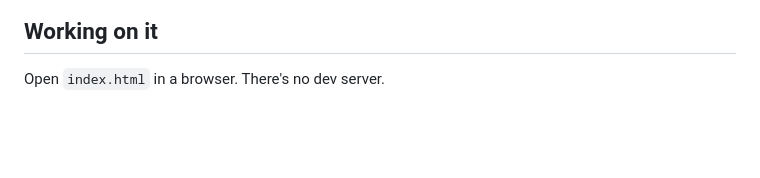
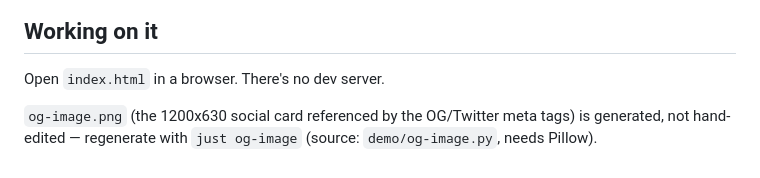
Before and after one commit to mathiasror/turbo-bible, a Markdown page: website/README.md, the part around the change. Rendered like a GitHub page; blank space fills up the shorter version.

```diff
--- a/website/README.md
+++ b/website/README.md
@@ -17,3 +17,7 @@ apex pointing at GitHub Pages (`185.199.108.153`, `.109.153`,
 ## Working on it
 
 Open `index.html` in a browser. There's no dev server.
+
+`og-image.png` (the 1200x630 social card referenced by the OG/Twitter
+meta tags) is generated, not hand-edited — regenerate with `just
+og-image` (source: `demo/og-image.py`, needs Pillow).
```
Also changed, not shown: website/og-image.png (added), 3 other files.
